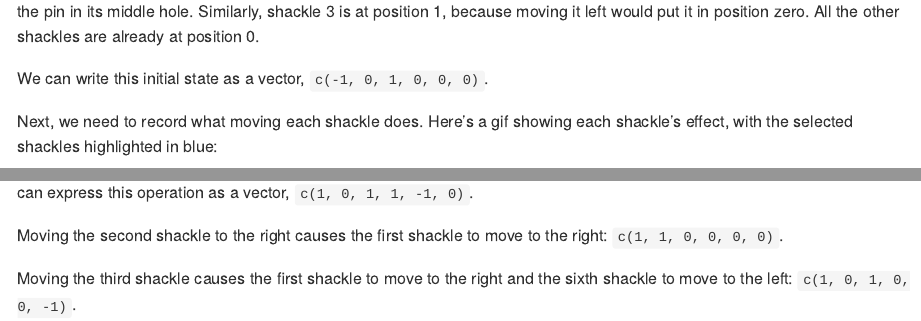
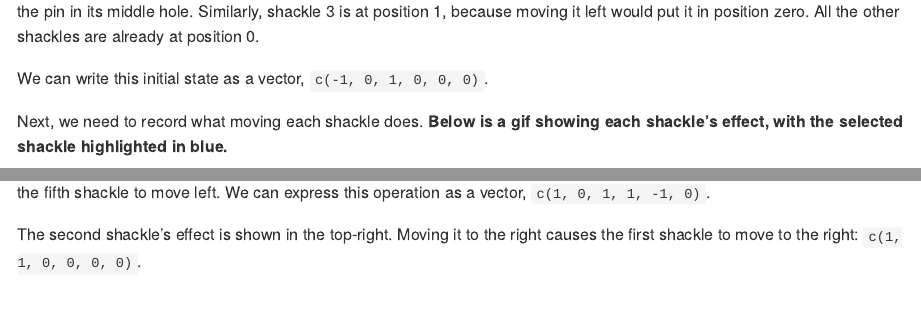
Before and after one commit to szego/gothiclockpicker, an R Markdown document (README.Rmd): the page in a window 1100 px wide, from 840 px down, and a second part further down, joined at a grey line. The pictures show the output file README.md that the author committed with the source, drawn offline in the style of GitHub; badge pictures from the web are left out.

Commit message:
More readme tweaks (#3)
* reorder

* render

* formatting and typos

```diff
--- a/README.Rmd
+++ b/README.Rmd
@@ -51,4 +51,4 @@ The first shackle is at position -1, because moving it to the right once (increa
 
 We can write this initial state as a vector, `c(-1, 0, 1, 0, 0, 0)`.
 
-Next, we need to record what moving each shackle does. Here's a gif showing each shackle's effect, with the selected shackles highlighted in blue:
+Next, we need to record what moving each shackle does. **Below is a gif showing each shackle's effect, with the selected shackle highlighted in blue.**
@@ -55,2 +58,3 @@ Next, we need to record what moving each shackle does. Here's a gif showing each
+The second shackle's effect is shown in the top-right. Moving it to the right causes the first shackle to move to the right: `c(1, 1, 0, 0, 0, 0)`.
 
 <img src="man/images/operations.gif" align="center" alt="a lock with six shackles" />
@@ -60,4 +61,3 @@ Moving the first shackle to the right causes the third and fourth shackle to mov
-Moving the second shackle to the right causes the first shackle to move to the right: `c(1, 1, 0, 0, 0, 0)`.
 
 Moving the third shackle causes the first shackle to move to the right and the sixth shackle to move to the left: `c(1, 0, 1, 0, 0, -1)`.
 
```
Also changed, not shown: README.md, README.Rmd (8 more changed lines).
